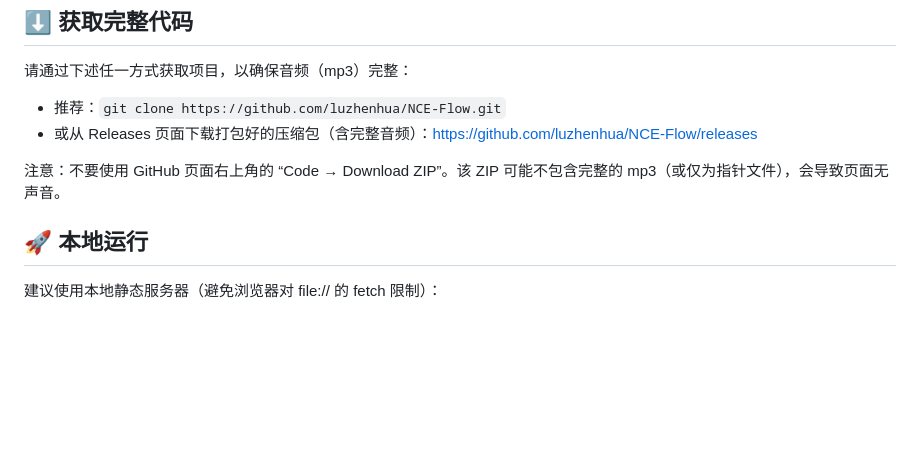
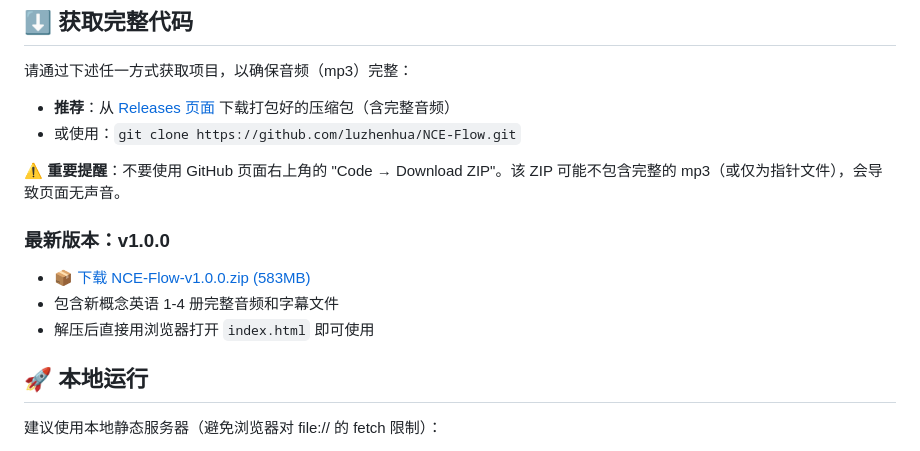
Before and after one commit to ssttm169/NCE-Flow, a Markdown page: README.md, the part around the change. Drawn GitHub-style; blank space fills up the shorter version.

Commit message:
更新 README：添加 Releases 下载链接和重要提醒
- 添加 v1.0.0 版本直接下载链接
- 强调不要使用 Code → Download ZIP 的重要提醒
- 优化下载说明，让用户更容易找到完整版本

🤖 Generated with [Claude Code](https://claude.com/claude-code)

Co-Authored-By: Claude <noreply@anthropic.com>

```diff
--- a/README.md
+++ b/README.md
@@ -30,10 +30,15 @@ NCE1..NCE4/      # 音频与 LRC 资源（文件名与 data.json 一致）
 
 请通过下述任一方式获取项目，以确保音频（mp3）完整：
 
-- 推荐：`git clone https://github.com/luzhenhua/NCE-Flow.git`
-- 或从 Releases 页面下载打包好的压缩包（含完整音频）：https://github.com/luzhenhua/NCE-Flow/releases
+- **推荐**：从 [Releases 页面](https://github.com/luzhenhua/NCE-Flow/releases) 下载打包好的压缩包（含完整音频）
+- 或使用：`git clone https://github.com/luzhenhua/NCE-Flow.git`
 
-注意：不要使用 GitHub 页面右上角的 “Code → Download ZIP”。该 ZIP 可能不包含完整的 mp3（或仅为指针文件），会导致页面无声音。
+⚠️ **重要提醒**：不要使用 GitHub 页面右上角的 "Code → Download ZIP"。该 ZIP 可能不包含完整的 mp3（或仅为指针文件），会导致页面无声音。
+
+### 最新版本：v1.0.0
+- [📦 下载 NCE-Flow-v1.0.0.zip (583MB)](https://github.com/luzhenhua/NCE-Flow/releases/download/v1.0.0/NCE-Flow-v1.0.0.zip)
+- 包含新概念英语 1-4 册完整音频和字幕文件
+- 解压后直接用浏览器打开 `index.html` 即可使用
 
 ## 🚀 本地运行
 
```
